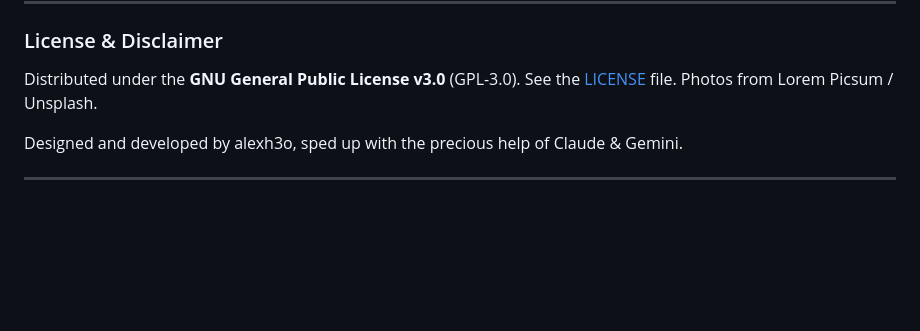
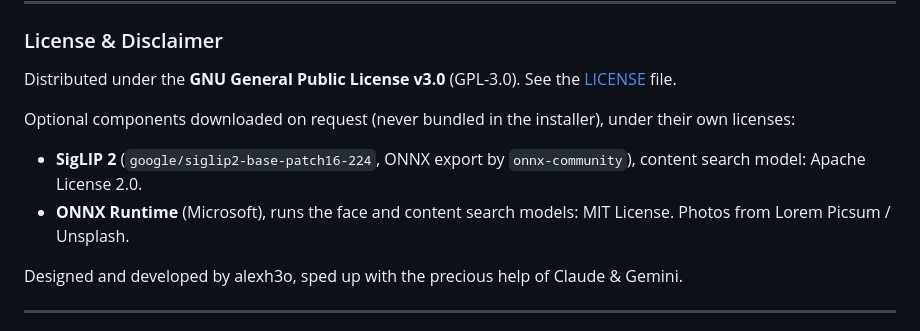
Before and after one commit to alexh3o/photoboggan, a Markdown page: README.md, the part around the change. Drawn GitHub-style; blank space fills up the shorter version.

Commit message:
docs(readme): list the licenses of SigLIP 2 and ONNX Runtime

```diff
--- a/README.md
+++ b/README.md
@@ -79,6 +79,11 @@ Available languages: 🇬🇧 *English* and 🇫🇷 *French*, more to come if t
 ### License & Disclaimer
 
 Distributed under the **GNU General Public License v3.0** (GPL-3.0). See the [LICENSE](LICENSE) file.
+
+Optional components downloaded on request (never bundled in the installer), under their own licenses:
+
+- **SigLIP 2** (`google/siglip2-base-patch16-224`, ONNX export by `onnx-community`), content search model: Apache License 2.0.
+- **ONNX Runtime** (Microsoft), runs the face and content search models: MIT License.
 Photos from Lorem Picsum / Unsplash.
 
 Designed and developed by alexh3o, sped up with the precious help of Claude & Gemini.
```
